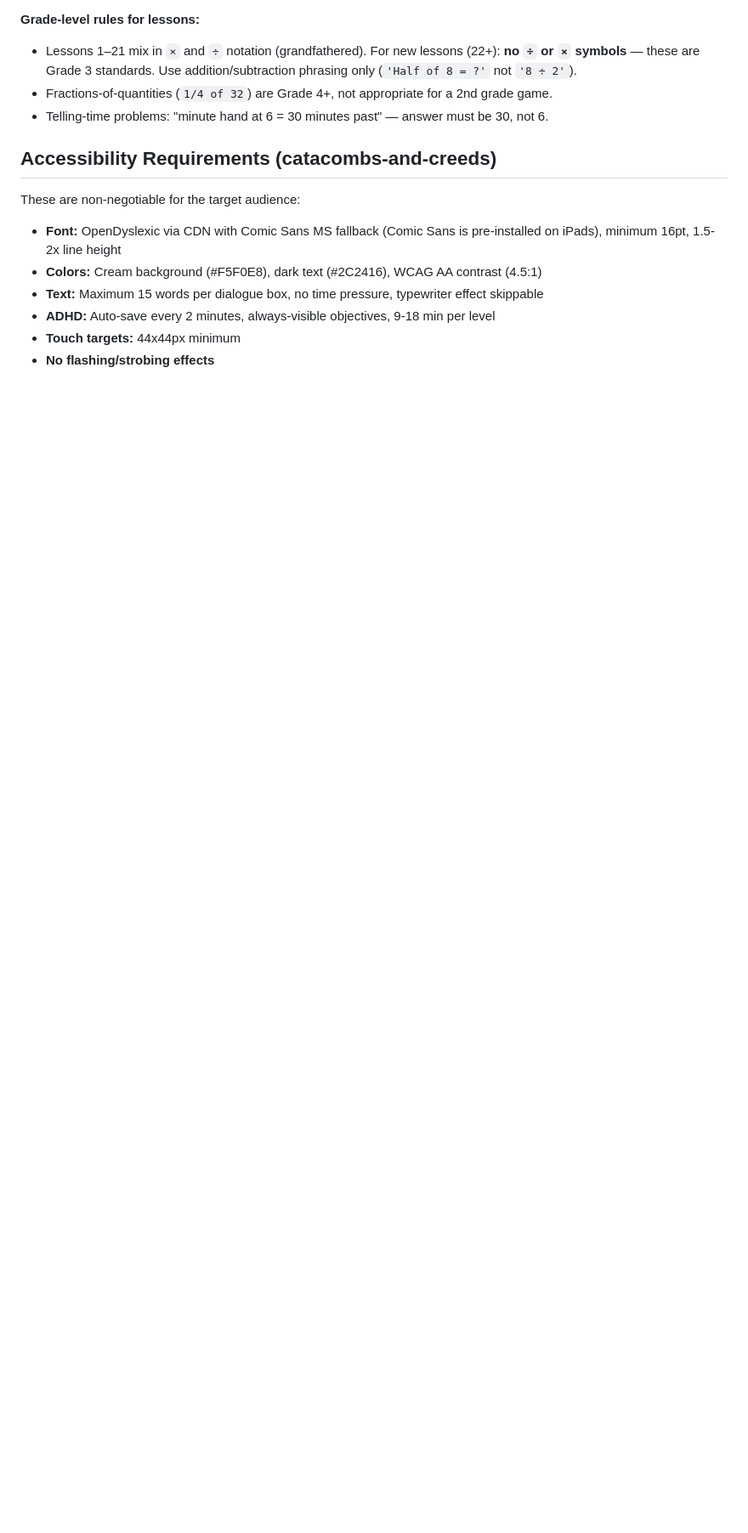
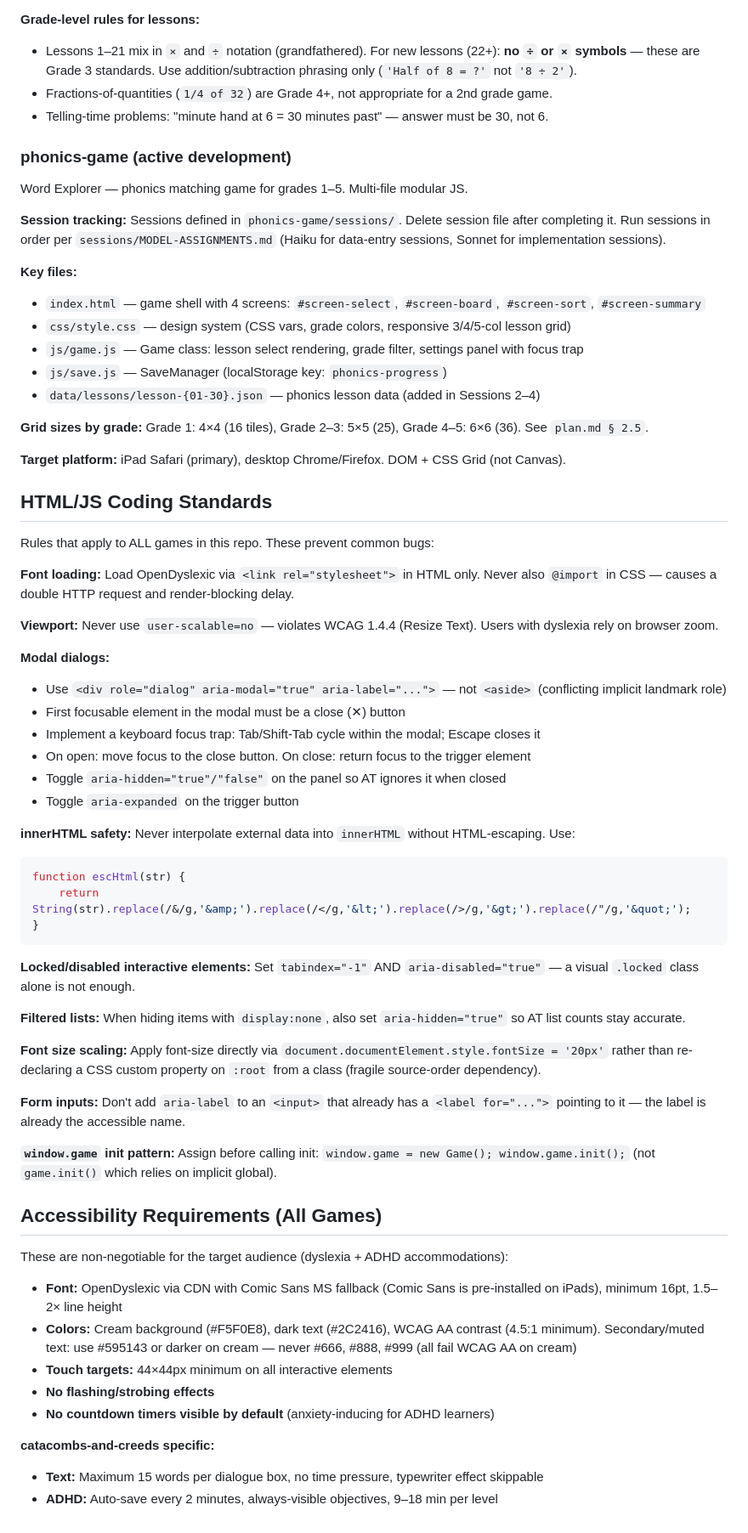
Before and after one commit to a1flecke/games-for-my-kids, a Markdown page: CLAUDE.md, the part around the change. Shown at 85% size. Rendered like a GitHub page; blank space fills up the shorter version.

Commit message:
Update CLAUDE.md: add phonics-game section, HTML/JS standards, global a11y rules
- Add phonics-game architecture section (session tracking, key files, grid sizes)
- Add HTML/JS Coding Standards section with rules that prevent the 22 bugs caught
  in the Session 01 review: modal dialog patterns (focus trap, aria-hidden, close btn),
  innerHTML escaping, locked element ARIA, filtered-list aria-hidden, font-size scaling,
  font double-import, user-scalable=no, window.game init pattern
- Expand Accessibility Requirements from catacombs-only to all games; move
  catacombs-specific items (15-word dialogue, auto-save) into their own subsection
- Add WCAG-safe secondary text color guidance for cream background

Co-Authored-By: Claude Sonnet 4.6 <noreply@anthropic.com>

````diff
--- a/CLAUDE.md
+++ b/CLAUDE.md
@@ -89,12 +89,65 @@ Use `/verify-maps` skill to BFS-check all level maps for reachability after edit
 - Fractions-of-quantities (`1/4 of 32`) are Grade 4+, not appropriate for a 2nd grade game.
 - Telling-time problems: "minute hand at 6 = 30 minutes past" — answer must be 30, not 6.
 
-## Accessibility Requirements (catacombs-and-creeds)
+### phonics-game (active development)
 
-These are non-negotiable for the target audience:
-- **Font:** OpenDyslexic via CDN with Comic Sans MS fallback (Comic Sans is pre-installed on iPads), minimum 16pt, 1.5-2x line height
-- **Colors:** Cream background (#F5F0E8), dark text (#2C2416), WCAG AA contrast (4.5:1)
+Word Explorer — phonics matching game for grades 1–5. Multi-file modular JS.
+
+**Session tracking:** Sessions defined in `phonics-game/sessions/`. Delete session file after completing it. Run sessions in order per `sessions/MODEL-ASSIGNMENTS.md` (Haiku for data-entry sessions, Sonnet for implementation sessions).
+
+**Key files:**
+- `index.html` — game shell with 4 screens: `#screen-select`, `#screen-board`, `#screen-sort`, `#screen-summary`
+- `css/style.css` — design system (CSS vars, grade colors, responsive 3/4/5-col lesson grid)
+- `js/game.js` — Game class: lesson select rendering, grade filter, settings panel with focus trap
+- `js/save.js` — SaveManager (localStorage key: `phonics-progress`)
+- `data/lessons/lesson-{01-30}.json` — phonics lesson data (added in Sessions 2–4)
+
+**Grid sizes by grade:** Grade 1: 4×4 (16 tiles), Grade 2–3: 5×5 (25), Grade 4–5: 6×6 (36). See `plan.md § 2.5`.
+
+**Target platform:** iPad Safari (primary), desktop Chrome/Firefox. DOM + CSS Grid (not Canvas).
+
+## HTML/JS Coding Standards
+
+Rules that apply to ALL games in this repo. These prevent common bugs:
+
+**Font loading:** Load OpenDyslexic via `<link rel="stylesheet">` in HTML only. Never also `@import` in CSS — causes a double HTTP request and render-blocking delay.
+
+**Viewport:** Never use `user-scalable=no` — violates WCAG 1.4.4 (Resize Text). Users with dyslexia rely on browser zoom.
+
+**Modal dialogs:**
+- Use `<div role="dialog" aria-modal="true" aria-label="...">` — not `<aside>` (conflicting implicit landmark role)
+- First focusable element in the modal must be a close (✕) button
+- Implement a keyboard focus trap: Tab/Shift-Tab cycle within the modal; Escape closes it
+- On open: move focus to the close button. On close: return focus to the trigger element
+- Toggle `aria-hidden="true"/"false"` on the panel so AT ignores it when closed
+- Toggle `aria-expanded` on the trigger button
+
+**innerHTML safety:** Never interpolate external data into `innerHTML` without HTML-escaping. Use:
+```js
+function escHtml(str) {
+    return String(str).replace(/&/g,'&amp;').replace(/</g,'&lt;').replace(/>/g,'&gt;').replace(/"/g,'&quot;');
+}
+```
+
+**Locked/disabled interactive elements:** Set `tabindex="-1"` AND `aria-disabled="true"` — a visual `.locked` class alone is not enough.
+
+**Filtered lists:** When hiding items with `display:none`, also set `aria-hidden="true"` so AT list counts stay accurate.
+
+**Font size scaling:** Apply font-size directly via `document.documentElement.style.fontSize = '20px'` rather than re-declaring a CSS custom property on `:root` from a class (fragile source-order dependency).
+
+**Form inputs:** Don't add `aria-label` to an `<input>` that already has a `<label for="...">` pointing to it — the label is already the accessible name.
+
+**`window.game` init pattern:** Assign before calling init: `window.game = new Game(); window.game.init();` (not `game.init()` which relies on implicit global).
+
+## Accessibility Requirements (All Games)
+
+These are non-negotiable for the target audience (dyslexia + ADHD accommodations):
+- **Font:** OpenDyslexic via CDN with Comic Sans MS fallback (Comic Sans is pre-installed on iPads), minimum 16pt, 1.5–2× line height
+- **Colors:** Cream background (#F5F0E8), dark text (#2C2416), WCAG AA contrast (4.5:1 minimum). Secondary/muted text: use #595143 or darker on cream — never #666, #888, #999 (all fail WCAG AA on cream)
+- **Touch targets:** 44×44px minimum on all interactive elements
+- **No flashing/strobing effects**
+- **No countdown timers visible by default** (anxiety-inducing for ADHD learners)
+
+**catacombs-and-creeds specific:**
 - **Text:** Maximum 15 words per dialogue box, no time pressure, typewriter effect skippable
-- **ADHD:** Auto-save every 2 minutes, always-visible objectives, 9-18 min per level
-- **Touch targets:** 44x44px minimum
-- **No flashing/strobing effects**
+- **ADHD:** Auto-save every 2 minutes, always-visible objectives, 9–18 min per level
````
